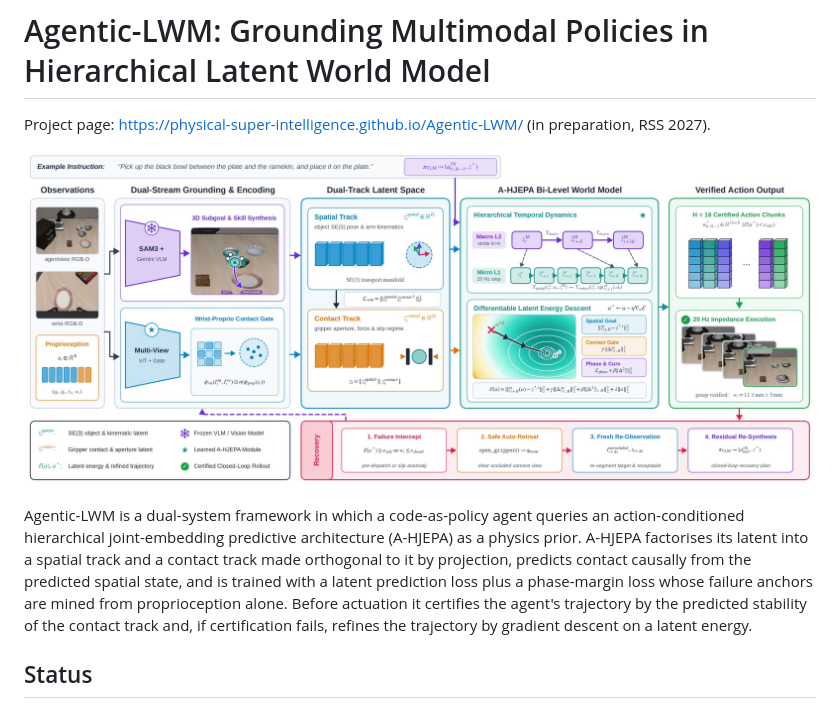
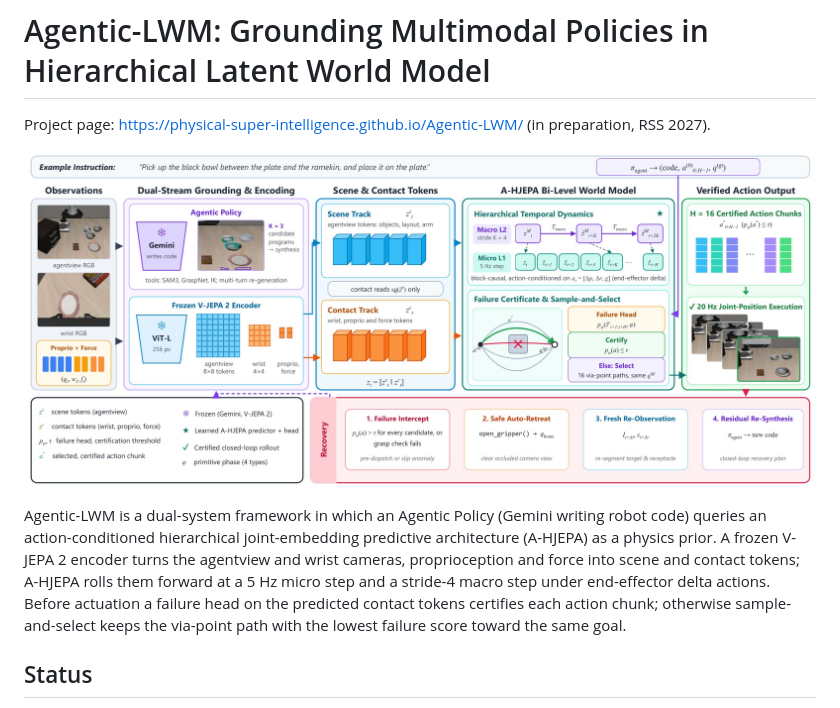
Before and after one commit to Physical-Super-Intelligence/Agentic-LWM, a Markdown page: README.md, the part around the change. GitHub-like rendering; pictures changed too: static/images/framework.jpg.

Commit message:
docs: update page to the new architecture (Agentic Policy, frozen V-JEPA 2, failure certificate) and remove the outdated plan doc

```diff
--- a/README.md
+++ b/README.md
@@ -4,12 +4,12 @@ Project page: <https://physical-super-intelligence.github.io/Agentic-LWM/> (in p
 
 ![Agentic-LWM overview](static/images/framework.jpg)
 
-Agentic-LWM is a dual-system framework in which a code-as-policy agent queries an action-conditioned hierarchical
-joint-embedding predictive architecture (A-HJEPA) as a physics prior. A-HJEPA factorises its latent into a spatial
-track and a contact track made orthogonal to it by projection, predicts contact causally from the predicted spatial
-state, and is trained with a latent prediction loss plus a phase-margin loss whose failure anchors are mined from
-proprioception alone. Before actuation it certifies the agent's trajectory by the predicted stability of the contact
-track and, if certification fails, refines the trajectory by gradient descent on a latent energy.
+Agentic-LWM is a dual-system framework in which an Agentic Policy (Gemini writing robot code) queries an
+action-conditioned hierarchical joint-embedding predictive architecture (A-HJEPA) as a physics prior. A frozen V-JEPA 2
+encoder turns the agentview and wrist cameras, proprioception and force into scene and contact tokens; A-HJEPA rolls them
+forward at a 5 Hz micro step and a stride-4 macro step under end-effector delta actions. Before actuation a failure head
+on the predicted contact tokens certifies each action chunk; otherwise sample-and-select keeps the via-point path with the
+lowest failure score toward the same goal.
 
 ## Status
 
```
Also changed, not shown: docs/rss_2027_contributions_and_evaluation_plan_2026_10_29.md (deleted, +0 -83 lines), 1 other file.
